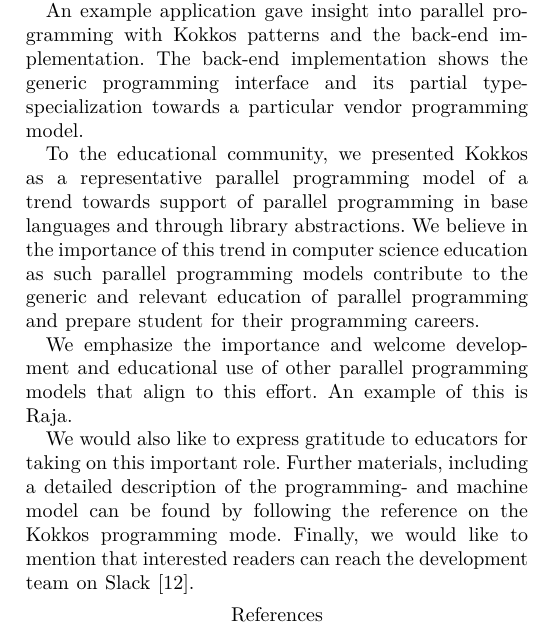
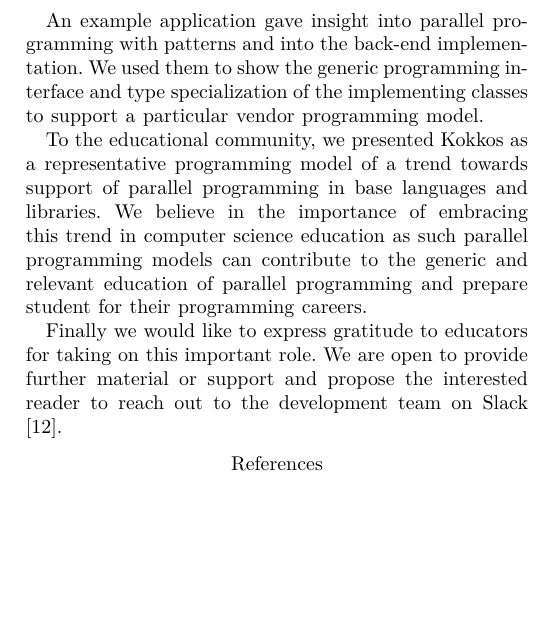
Before and after one commit to kokkos/ProgrammingGuide, a LaTeX paper (main.tex, which reads src/9.Conclusion.tex): part of page 8 of 8, cut so that both start at the same text, the shorter picture padded with empty space. Compiled offline with XeLaTeX; a missing font is replaced by an installed copy or a similar font; a LaTeX package or settings file that is missing is left out.

Commit message:
Updated Conclusion

```diff
--- a/src/9.Conclusion.tex
+++ b/src/9.Conclusion.tex
@@ -1,10 +1,8 @@
 \section{Conclusion}\label{chap:conclusion}
-In this work we gave an introduction to the Kokkos parallel programming model and our guiding thoughts behind its design. We discussed a machine representation of a parallel hardware architecture that is characterized by a variety of processing units, memories and their hierarchical organization. This machine model allowed us to define a constrained semantic represented though different types and patterns. Further we listed supported paradigms and considerations that influenced the design of the semantic capture.
+In this work we gave an introduction to the Kokkos parallel programming model and presented guiding thoughts behind its design. We discussed a machine representation of a parallel hardware architecture that is characterized by a variety of processing units, memories and their hierarchical organization. This machine model allowed us to define a constrained semantic represented though different types and patterns. Further we listed supported paradigms and considerations that influenced the design of the semantic capture.
 
-An example application gave insight into parallel programming with Kokkos patterns and the back-end implementation. The back-end implementation shows the generic programming interface and its partial type-specialization towards a particular vendor programming model.
+An example application gave insight into parallel programming with patterns and into the back-end implementation. We used them to show the generic programming interface and type specialization of the implementing classes to support a particular vendor programming model.
 
-To the educational community, we presented Kokkos as a representative parallel programming model of a trend towards support of parallel programming in base languages and through library abstractions. We believe in the importance of this trend in computer science education as such parallel programming models contribute to the generic and relevant education of parallel programming and prepare student for their programming careers.
+To the educational community, we presented Kokkos as a representative programming model of a trend towards support of parallel programming in base languages and libraries. We believe in the importance of embracing this trend in computer science education as such parallel programming models can contribute to the generic and relevant education of parallel programming and prepare student for their programming careers.
 
-We emphasize the importance and welcome development and educational use of other parallel programming models that align to this effort. An example of this is Raja.
-
-We would also like to express gratitude to educators for taking on this important role. Further materials, including a detailed description of the programming- and machine model can be found by following the reference on the Kokkos programming mode. Finally, we would like to mention that interested readers can reach the development team on Slack\cite{KOKKOS_SLACK}.
+Finally we would like to express gratitude to educators for taking on this important role. We are open to provide further material or support and propose the interested reader to reach out to the development team on Slack\cite{KOKKOS_SLACK}.
```
Also changed, not shown: src/3.MachineModel.tex (+2 -2 lines), src/8.Related.tex (+1 -1 lines).
